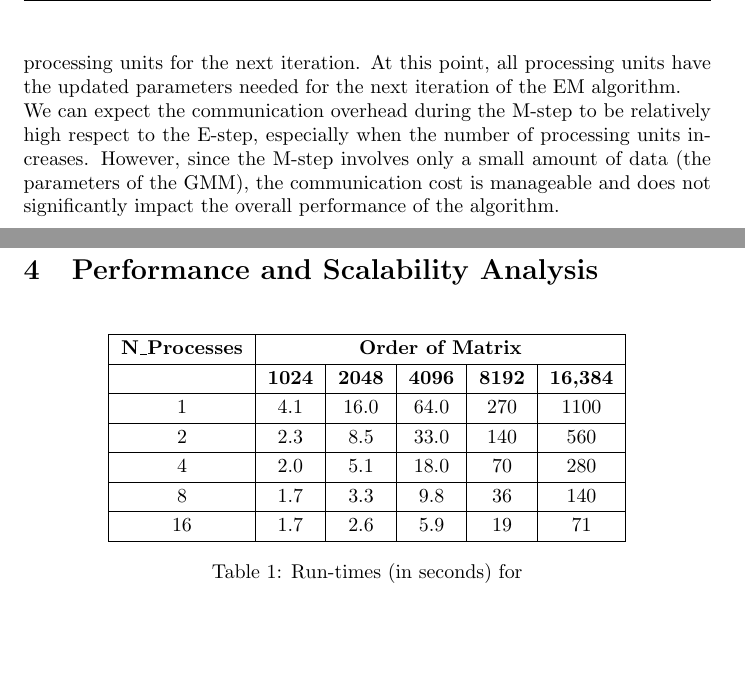
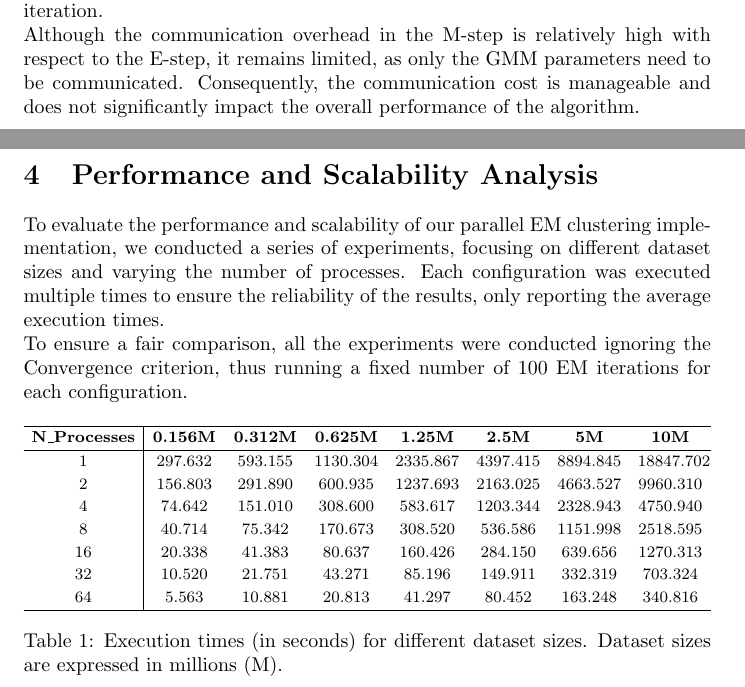
Before and after one commit to 446f6e6e79/Parallel-EM-Clustering, a LaTeX document (docs/LaTeX/main.tex, which reads docs/LaTeX/chapters/Parallel_design.tex, docs/LaTeX/chapters/Scalability.tex, docs/LaTeX/setup.tex): two parts of pages 10 and 14 of 15 before the commit and two parts of pages 9 and 13 of 14 after it, joined at a grey line, cut at the place of the change, the shorter picture padded with empty space. Compiled offline with pdfLaTeX.

Commit message:
Improve LaTeX docs and add MPI optimization note

```diff
--- a/docs/LaTeX/chapters/Parallel_design.tex
+++ b/docs/LaTeX/chapters/Parallel_design.tex
@@ -24,5 +18,0 @@ Once all processing units have computed their local accumulators, a global reduc
-Finally, one designated processing unit finalizes the parameter updates using the aggregated statistics and broadcasts the updated parameters back to all processing units for the next iteration.
-At this point, all processing units have the updated parameters needed for the next iteration of the EM algorithm.
-
-We can expect the communication overhead during the M-step to be relatively high respect to the E-step, especially when the number of processing units increases.
-However, since the M-step involves only a small amount of data (the parameters of the GMM), the communication cost is manageable and does not significantly impact the overall performance of the algorithm.
@@ -30,3 +22,6 @@ However, since the M-step involves only a small amount of data (the parameters o
+A designated processing unit finalizes the parameter updates using the aggregated statistics and broadcasts the updated parameters back to all processing units for the next iteration.
+\\\label{M_step_communication}Although the communication overhead in the M-step is relatively high with respect to the E-step, it remains
+limited, as only the GMM parameters need to be communicated. Consequently, the communication cost is manageable and does not significantly impact the overall performance of the algorithm.
 
 \begin{algorithm}[H]
 \caption{Parallel M-step}
--- a/docs/LaTeX/chapters/Scalability.tex
+++ b/docs/LaTeX/chapters/Scalability.tex
@@ -1,19 +1,34 @@
 \section{Performance and Scalability Analysis}
-
+To evaluate the performance and scalability of our parallel EM clustering implementation, we conducted a series of experiments, focusing on different dataset sizes and varying the number of processes.
+Each configuration was executed multiple times to ensure the reliability of the results, only reporting the average execution times.
+\\To ensure a fair comparison, all the experiments were conducted ignoring the Convergence criterion, thus running a fixed number of 100 EM iterations for each configuration.
 \begin{table}[h!]
     \centering
-    \label{tab:matrix_vector_times}
     \renewcommand{\arraystretch}{1.2}
-    \begin{tabular}{|c|c|c|c|c|c|}
-    \hline
-    \textbf{N\_Processes} & \multicolumn{5}{c|}{\textbf{Order of Matrix}} \\ \hline
-    & \textbf{1024} & \textbf{2048} & \textbf{4096} & \textbf{8192} & \textbf{16,384} \\ \hline
-    1  & 4.1 & 16.0 & 64.0 & 270 & 1100 \\ \hline
-    2  & 2.3 & 8.5  & 33.0 & 140 & 560  \\ \hline
-    4  & 2.0 & 5.1  & 18.0 & 70  & 280  \\ \hline
-    8  & 1.7 & 3.3  & 9.8  & 36  & 140  \\ \hline
-    16 & 1.7 & 2.6  & 5.9  & 19  & 71   \\ \hline
-    \end{tabular}
-    \caption{Run-times (in seconds) for}
-    \vspace{0.5em}
+    \setlength{\tabcolsep}{4pt}
+    \footnotesize
+
+    \begin{tabularx}{\textwidth}{c|*{7}{>{\centering\arraybackslash}X}}
+        \hline
+        \textbf{N\_Processes} &
+        \textbf{0.156M} &
+        \textbf{0.312M} &
+        \textbf{0.625M} &
+        \textbf{1.25M} &
+        \textbf{2.5M} &
+        \textbf{5M} &
+        \textbf{10M} \\
+        \hline
+        1  & 297.632 & 593.155 & 1130.304 & 2335.867 & 4397.415 & 8894.845 & 18847.702 \\
+        2  & 156.803 & 291.890 & 600.935 & 1237.693 & 2163.025 & 4663.527 & 9960.310 \\
+        4  & 74.642 & 151.010 & 308.600 & 583.617 & 1203.344 & 2328.943 & 4750.940 \\
+        8  & 40.714 & 75.342 & 170.673 & 308.520 & 536.586 & 1151.998 & 2518.595 \\
+        16 & 20.338 & 41.383 & 80.637 & 160.426 & 284.150 & 639.656 & 1270.313 \\
+        32 & 10.520 & 21.751 & 43.271 & 85.196 & 149.911 & 332.319 & 703.324 \\
+        64 & 5.563  & 10.881 & 20.813 & 41.297  & 80.452  & 163.248 & 340.816 \\
+        \hline
+    \end{tabularx}
+    \caption{Execution times (in seconds) for different dataset sizes.
+    Dataset sizes are expressed in millions (M).}
+\label{tab:execution_times}
 \end{table}
--- a/docs/LaTeX/setup.tex
+++ b/docs/LaTeX/setup.tex
@@ -16,6 +16,7 @@
 \usepackage{multirow}
 \usepackage{array}
 \usepackage[sort&compress,numbers]{natbib}
+\usepackage{tabularx}
 
 % Command to get the current month name
 \newcommand{\MonthName}{%
```
Also changed, not shown: docs/LaTeX/chapters/Introduction.tex (+4 -6 lines), docs/LaTeX/main.tex (+6 -1 lines), docs/LaTeX/chapters/Parallel_design.tex (23 more changed lines), 3 other files.
